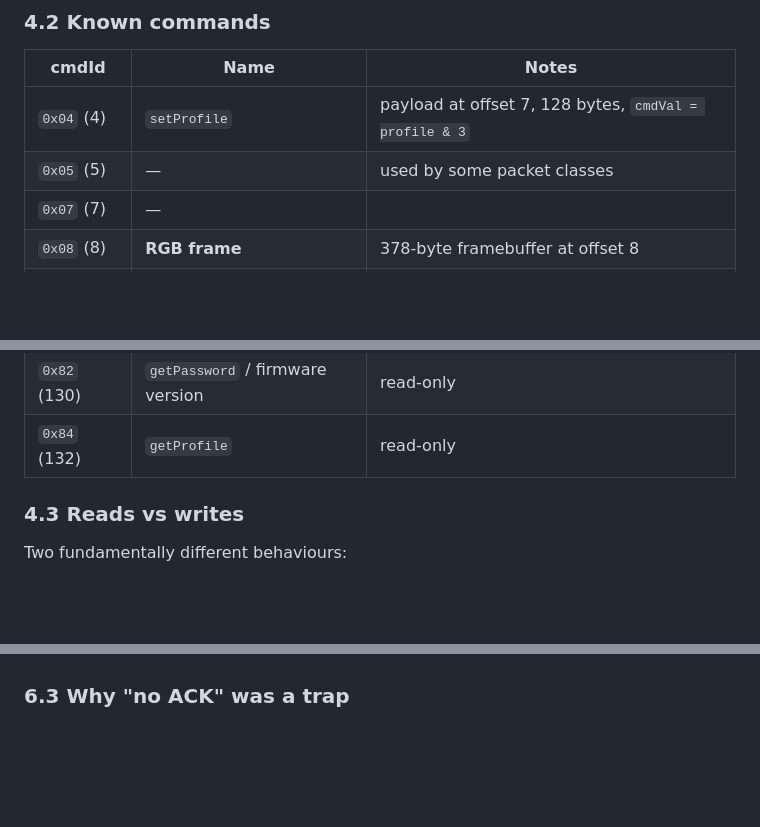
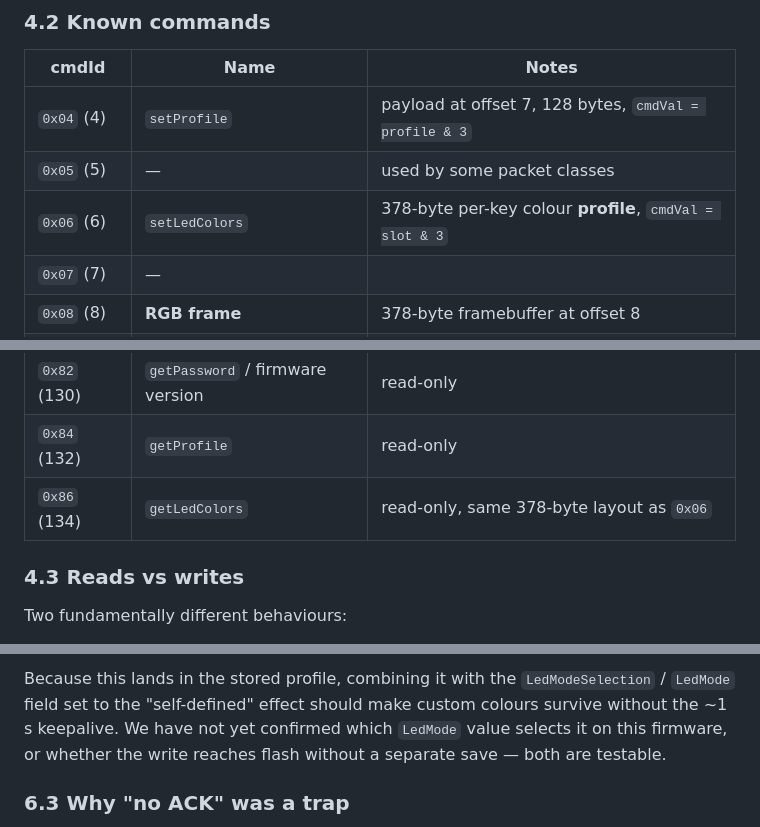
Before and after one commit to eatmyaspirin/rk_m75, a Markdown page: docs/technical-notes.md, 3 parts joined by grey strips. GitHub-like rendering; blank space fills up the shorter version.

```diff
--- a/docs/technical-notes.md
+++ b/docs/technical-notes.md
@@ -275,6 +275,7 @@ plus `I1` lands on payload byte 8.
 | --- | --- | --- |
 | `0x04` (4) | `setProfile` | payload at offset 7, 128 bytes, `cmdVal = profile & 3` |
 | `0x05` (5) | — | used by some packet classes |
+| `0x06` (6) | `setLedColors` | 378-byte per-key colour **profile**, `cmdVal = slot & 3` |
 | `0x07` (7) | — | |
 | `0x08` (8) | **RGB frame** | 378-byte framebuffer at offset 8 |
 | `0x0B` (11) | status | observed in captures |
@@ -284,6 +285,7 @@ plus `I1` lands on payload byte 8.
 | `0x44` (68) | paged data | |
 | `0x82` (130) | `getPassword` / firmware version | read-only |
 | `0x84` (132) | `getProfile` | read-only |
+| `0x86` (134) | `getLedColors` | read-only, same 378-byte layout as `0x06` |
 
 ### 4.3 Reads vs writes
 
@@ -534,3 +623,8 @@ Three independent confirmations:
+Because this lands in the stored profile, combining it with the
+`LedModeSelection` / `LedMode` field set to the "self-defined" effect should make
+custom colours survive without the ~1 s keepalive. We have not yet confirmed
+which `LedMode` value selects it on this firmware, or whether the write reaches
+flash without a separate save — both are testable.
 
 ### 6.3 Why "no ACK" was a trap
 
```
Also changed, not shown: other parts of docs/technical-notes.md (+87 -0 lines), README.md (+9 -2 lines).
